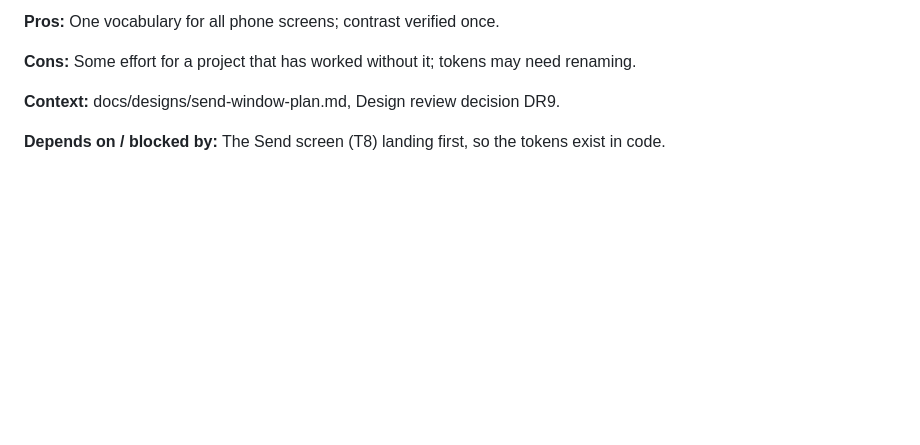
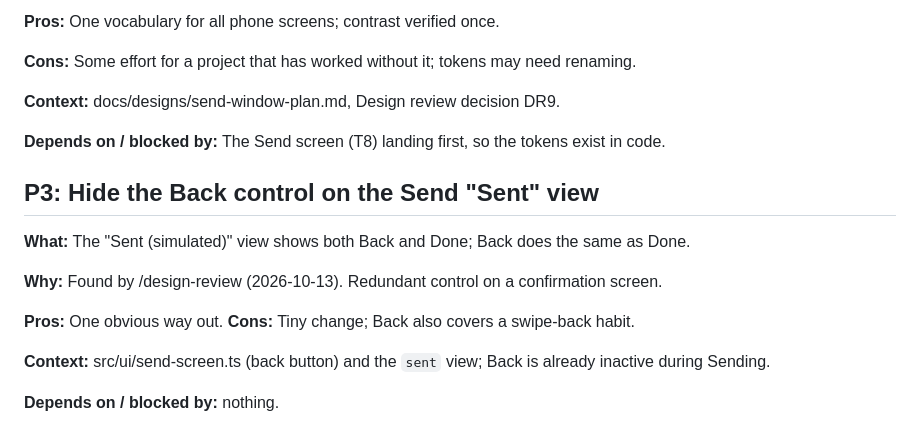
Before and after one commit to maslovsa/canvas-wallet, a Markdown page: TODOS.md, the part around the change. Drawn GitHub-style; blank space fills up the shorter version.

Commit message:
Add the design-review TODO: hide Back on the Sent view
Co-Authored-By: Claude Sonnet 5.5 <noreply@anthropic.com>

```diff
--- a/TODOS.md
+++ b/TODOS.md
@@ -117,3 +117,15 @@ that solo review has bigger gaps than "no visual preview").
 **Context:** docs/designs/send-window-plan.md, Design review decision DR9.
 
 **Depends on / blocked by:** The Send screen (T8) landing first, so the tokens exist in code.
+
+## P3: Hide the Back control on the Send "Sent" view
+
+**What:** The "Sent (simulated)" view shows both Back and Done; Back does the same as Done.
+
+**Why:** Found by /design-review (2026-10-13). Redundant control on a confirmation screen.
+
+**Pros:** One obvious way out. **Cons:** Tiny change; Back also covers a swipe-back habit.
+
+**Context:** src/ui/send-screen.ts (back button) and the `sent` view; Back is already inactive during Sending.
+
+**Depends on / blocked by:** nothing.
```
